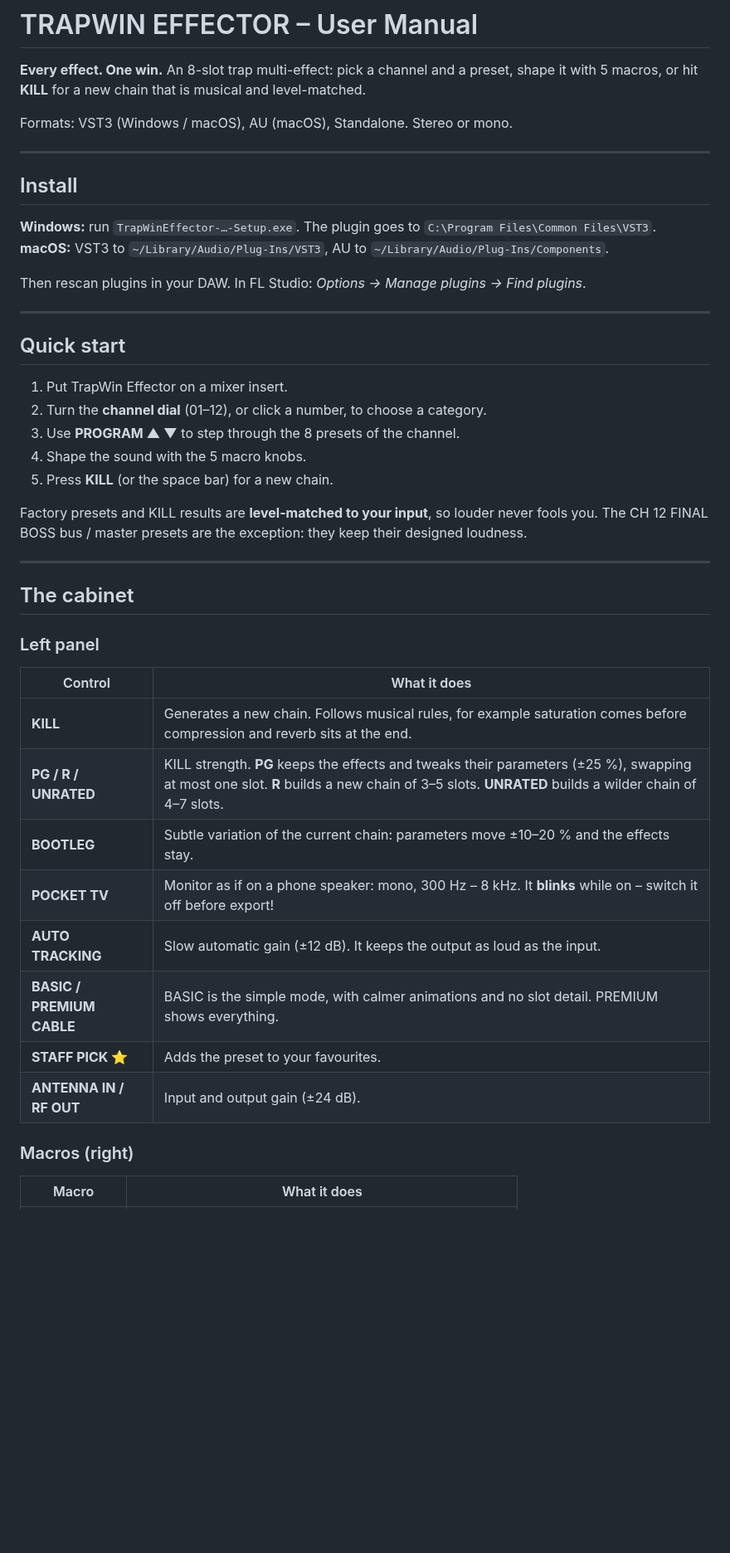
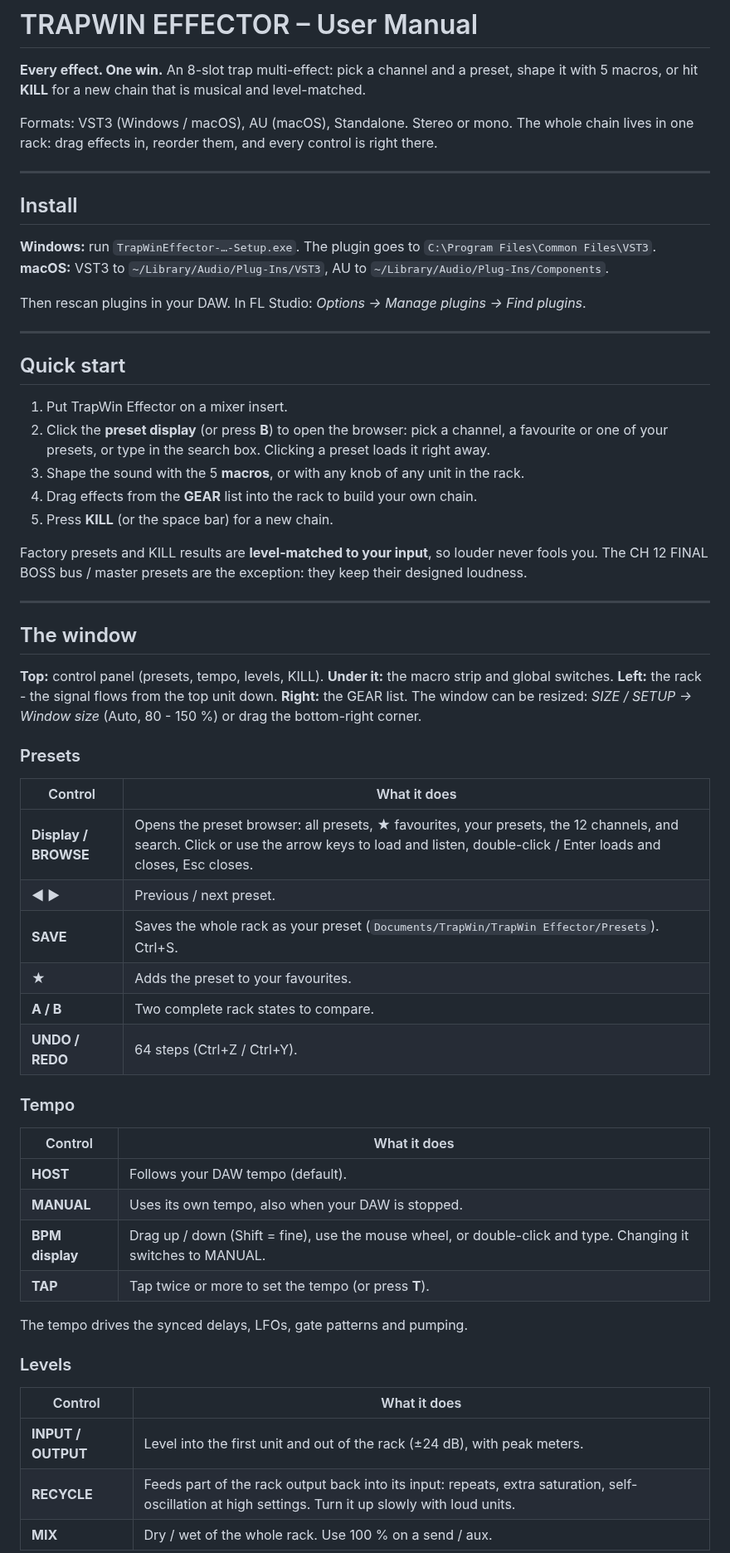
Before and after one commit to txcjournal-byte/effector-killa, a Markdown page: MANUAL.md, the part around one of its changes. Shown at 83% size. Drawn GitHub-style; blank space fills up the shorter version.

```diff
--- a/MANUAL.md
+++ b/MANUAL.md
@@ -4,6 +4,7 @@
 5 macros, or hit **KILL** for a new chain that is musical and level-matched.
 
 Formats: VST3 (Windows / macOS), AU (macOS), Standalone. Stereo or mono.
+The whole chain lives in one rack: drag effects in, reorder them, and every control is right there.
 
 ---
 
@@ -19,9 +20,10 @@ Then rescan plugins in your DAW. In FL Studio: *Options → Manage plugins → F
 ## Quick start
 
 1. Put TrapWin Effector on a mixer insert.
-2. Turn the **channel dial** (01–12), or click a number, to choose a category.
-3. Use **PROGRAM ▲ ▼** to step through the 8 presets of the channel.
-4. Shape the sound with the 5 macro knobs.
+2. Click the **preset display** (or press **B**) to open the browser: pick a channel, a favourite or
+   one of your presets, or type in the search box. Clicking a preset loads it right away.
+3. Shape the sound with the 5 **macros**, or with any knob of any unit in the rack.
+4. Drag effects from the **GEAR** list into the rack to build your own chain.
 5. Press **KILL** (or the space bar) for a new chain.
 
 Factory presets and KILL results are **level-matched to your input**, so louder never fools you.
@@ -29,21 +31,39 @@ The CH 12 FINAL BOSS bus / master presets are the exception: they keep their des
 
 ---
 
-## The cabinet
+## The window
 
-### Left panel
+**Top:** control panel (presets, tempo, levels, KILL). **Under it:** the macro strip and global switches.
+**Left:** the rack - the signal flows from the top unit down. **Right:** the GEAR list.
+The window can be resized: *SIZE / SETUP → Window size* (Auto, 80 - 150 %) or drag the bottom-right corner.
+
+### Presets
 
 | Control | What it does |
 |---|---|
-| **KILL** | Generates a new chain. Follows musical rules, for example saturation comes before compression and reverb sits at the end. |
-| **PG / R / UNRATED** | KILL strength. **PG** keeps the effects and tweaks their parameters (±25 %), swapping at most one slot. **R** builds a new chain of 3–5 slots. **UNRATED** builds a wilder chain of 4–7 slots. |
-| **BOOTLEG** | Subtle variation of the current chain: parameters move ±10–20 % and the effects stay. |
-| **POCKET TV** | Monitor as if on a phone speaker: mono, 300 Hz – 8 kHz. It **blinks** while on – switch it off before export! |
-| **AUTO TRACKING** | Slow automatic gain (±12 dB). It keeps the output as loud as the input. |
-| **BASIC / PREMIUM CABLE** | BASIC is the simple mode, with calmer animations and no slot detail. PREMIUM shows everything. |
-| **STAFF PICK ⭐** | Adds the preset to your favourites. |
-| **ANTENNA IN / RF OUT** | Input and output gain (±24 dB). |
+| **Display / BROWSE** | Opens the preset browser: all presets, ★ favourites, your presets, the 12 channels, and search. Click or use the arrow keys to load and listen, double-click / Enter loads and closes, Esc closes. |
+| **◀ ▶** | Previous / next preset. |
+| **SAVE** | Saves the whole rack as your preset (`Documents/TrapWin/TrapWin Effector/Presets`). Ctrl+S. |
+| **★** | Adds the preset to your favourites. |
+| **A / B** | Two complete rack states to compare. |
+| **UNDO / REDO** | 64 steps (Ctrl+Z / Ctrl+Y). |
 
-### Macros (right)
+### Tempo
 
-| Macro | What it does |
+| Control | What it does |
+|---|---|
+| **HOST** | Follows your DAW tempo (default). |
+| **MANUAL** | Uses its own tempo, also when your DAW is stopped. |
+| **BPM display** | Drag up / down (Shift = fine), use the mouse wheel, or double-click and type. Changing it switches to MANUAL. |
+| **TAP** | Tap twice or more to set the tempo (or press **T**). |
+
+The tempo drives the synced delays, LFOs, gate patterns and pumping.
+
+### Levels
+
+| Control | What it does |
+|---|---|
+| **INPUT / OUTPUT** | Level into the first unit and out of the rack (±24 dB), with peak meters. |
+| **RECYCLE** | Feeds part of the rack output back into its input: repeats, extra saturation, self-oscillation at high settings. Turn it up slowly with loud units. |
+| **MIX** | Dry / wet of the whole rack. Use 100 % on a send / aux. |
+
```
Also changed, not shown: other parts of MANUAL.md (+54 -54 lines), README.md (+36 -38 lines), Resources/Marketing/TrapWinEffector-cover.png, 4 other files.
